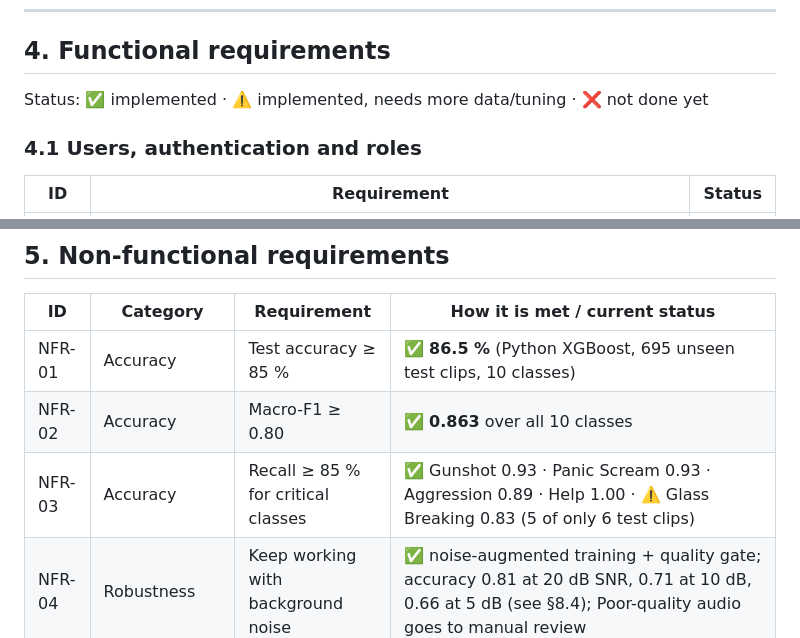
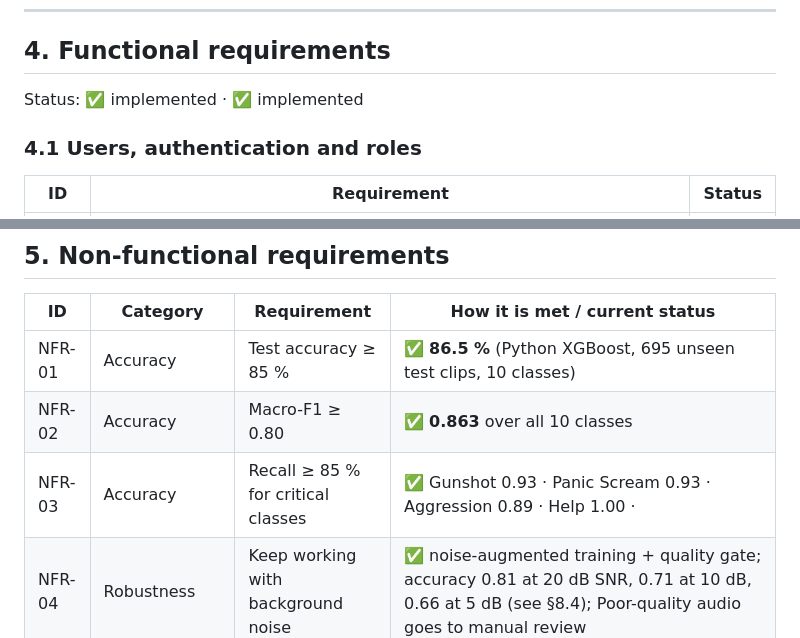
Before and after one commit to Zainab-Al-Mansoor/SonicSentinel-AI, a Markdown page: README.md, 2 parts joined by grey strips. GitHub-like rendering.

Commit message:
Revise functional requirements status in README
Updated the status of various functional requirements in the README.

```diff
--- a/README.md
+++ b/README.md
@@ -143,7 +143,7 @@ More detail: [documentation/ARCHITECTURE.md](documentation/ARCHITECTURE.md).
 
 ## 4. Functional requirements
 
-Status: ✅ implemented · ⚠️ implemented, needs more data/tuning · ❌ not done yet
+Status: ✅ implemented ·  ✅ implemented
 
 ### 4.1 Users, authentication and roles
 
@@ -235,7 +235,7 @@ Status: ✅ implemented · ⚠️ implemented, needs more data/tuning · ❌ not
 |---|---|---|---|
 | NFR-01 | Accuracy | Test accuracy ≥ 85 % | ✅ **86.5 %** (Python XGBoost, 695 unseen test clips, 10 classes) |
 | NFR-02 | Accuracy | Macro-F1 ≥ 0.80 | ✅ **0.863** over all 10 classes |
-| NFR-03 | Accuracy | Recall ≥ 85 % for critical classes | ✅ Gunshot 0.93 · Panic Scream 0.93 · Aggression 0.89 · Help 1.00 · ⚠️ Glass Breaking 0.83 (5 of only 6 test clips) |
+| NFR-03 | Accuracy | Recall ≥ 85 % for critical classes | ✅ Gunshot 0.93 · Panic Scream 0.93 · Aggression 0.89 · Help 1.00 ·
 | NFR-04 | Robustness | Keep working with background noise | ✅ noise-augmented training + quality gate; accuracy 0.81 at 20 dB SNR, 0.71 at 10 dB, 0.66 at 5 dB (see §8.4); Poor-quality audio goes to manual review |
 | NFR-05 | Performance | 30-s upload ≤ 8 s · live prediction ≤ 3 s | 2-s live windows; GTM runs in the browser. ✅ measured with the real model: 30-s upload **1.5 s** (max 1.7 s), live window **0.11 s** – `reports/performance.md` |
 | NFR-06 | Reliability | No crash on bad input | Validation rejects corrupt, empty, silent, too short and unsupported files with a clear message (tested) |
```
Also changed, not shown: other parts of README.md (+1 -1 lines).
